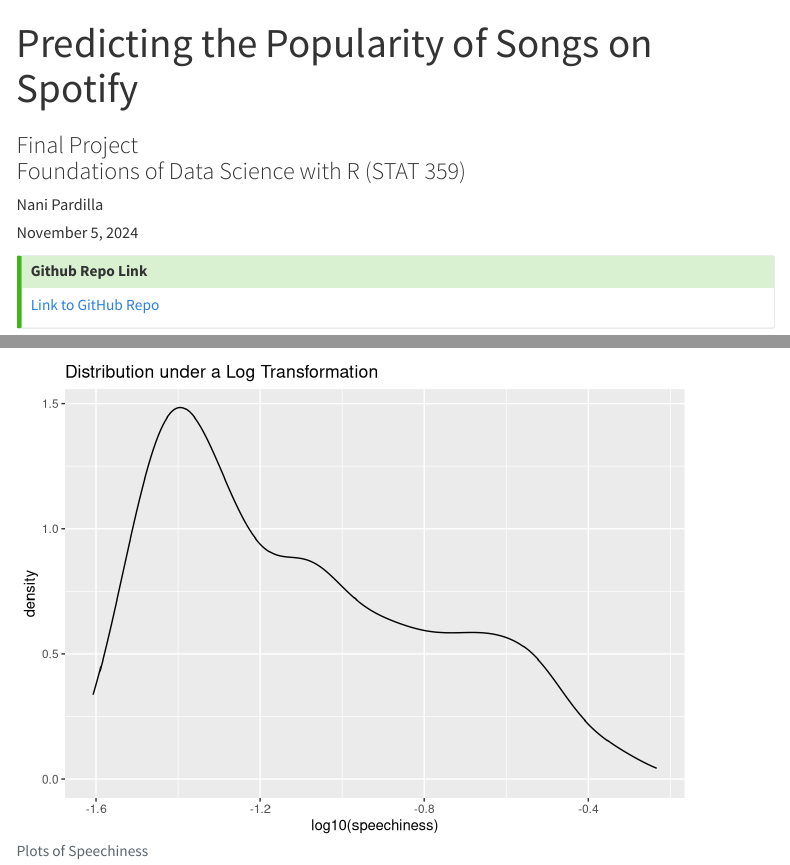
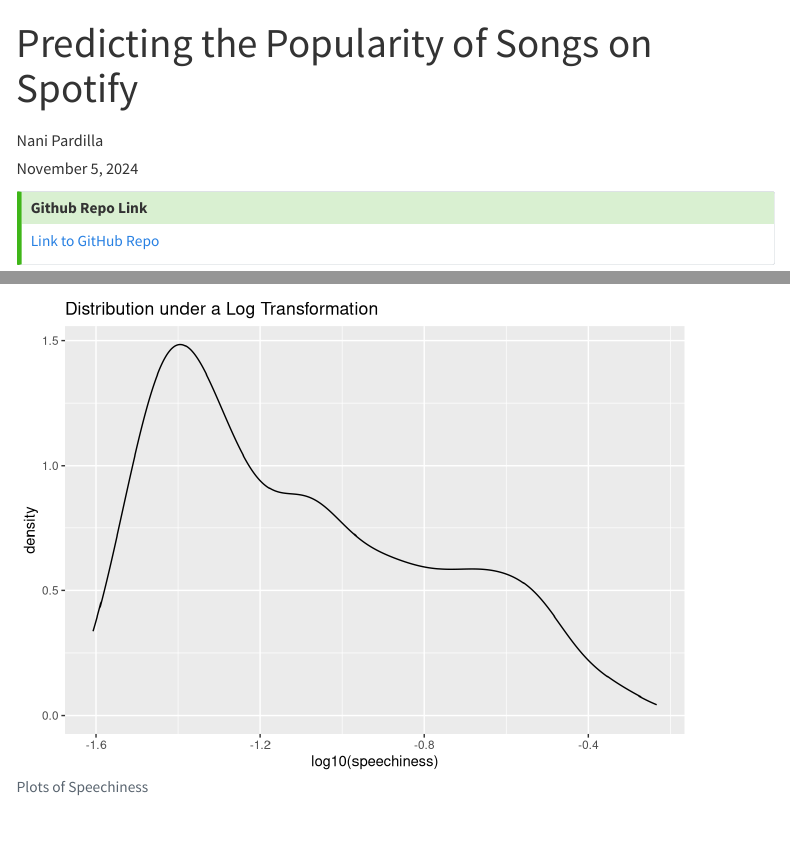
Before and after one commit to nani-pardi/spotify-predictive-model, a Quarto document (Pardilla_Nani_final_report.qmd): the page in a window 1100 px wide, from its top, and a second part further down, joined at a grey line. Rendered offline with R 4.5, knitr and Pandoc in place of Quarto, with nearby package versions; some code elsewhere in the file could not run offline; menus at the side of the page are left out; column names are cleaned by a stand-in for the janitor package.

Commit message:
Update Pardilla_Nani_final_report.qmd

```diff
--- a/Pardilla_Nani_final_report.qmd
+++ b/Pardilla_Nani_final_report.qmd
@@ -1,8 +1,7 @@
 ---
 title: "Predicting the Popularity of Songs on Spotify"
 subtitle: |
-  | Final Project
-  | Foundations of Data Science with R (STAT 359)
+  |
 author: "Nani Pardilla"
 date: today
 
```
